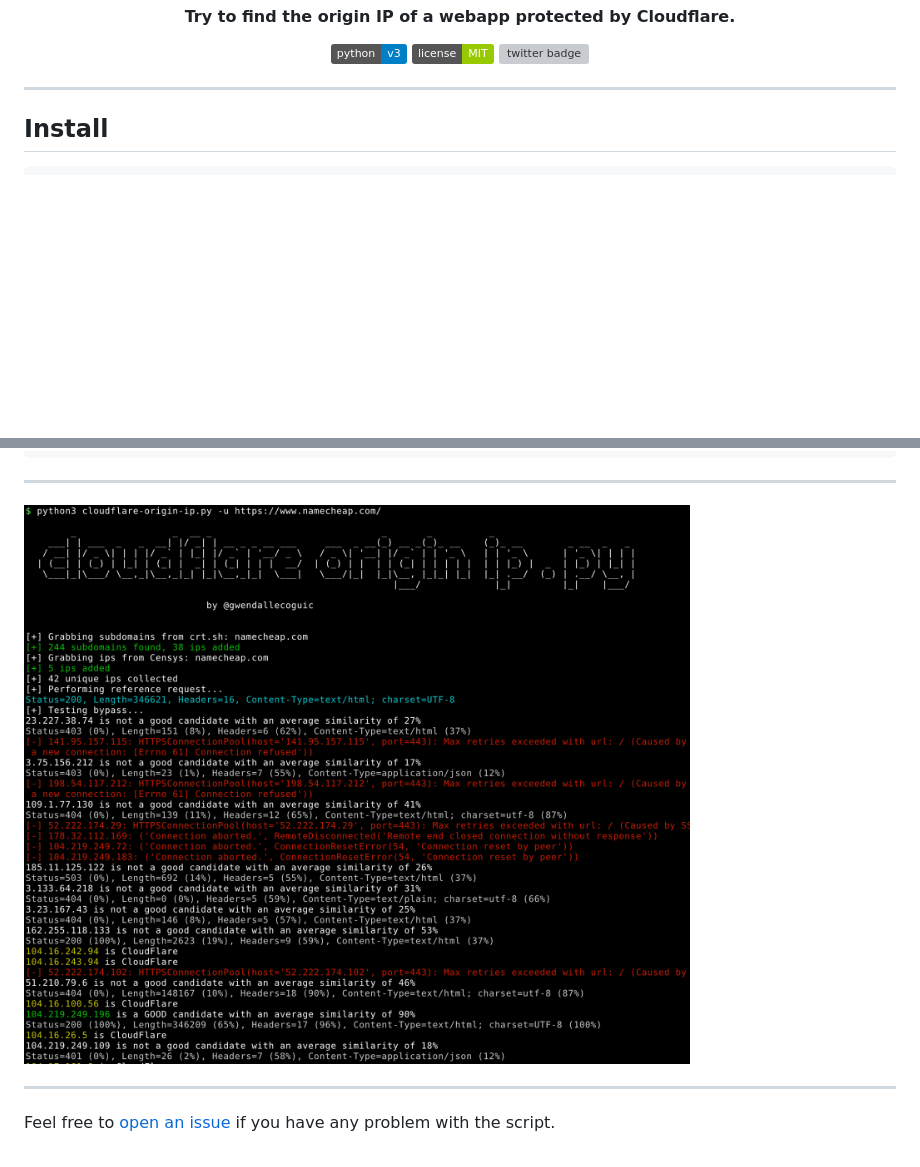
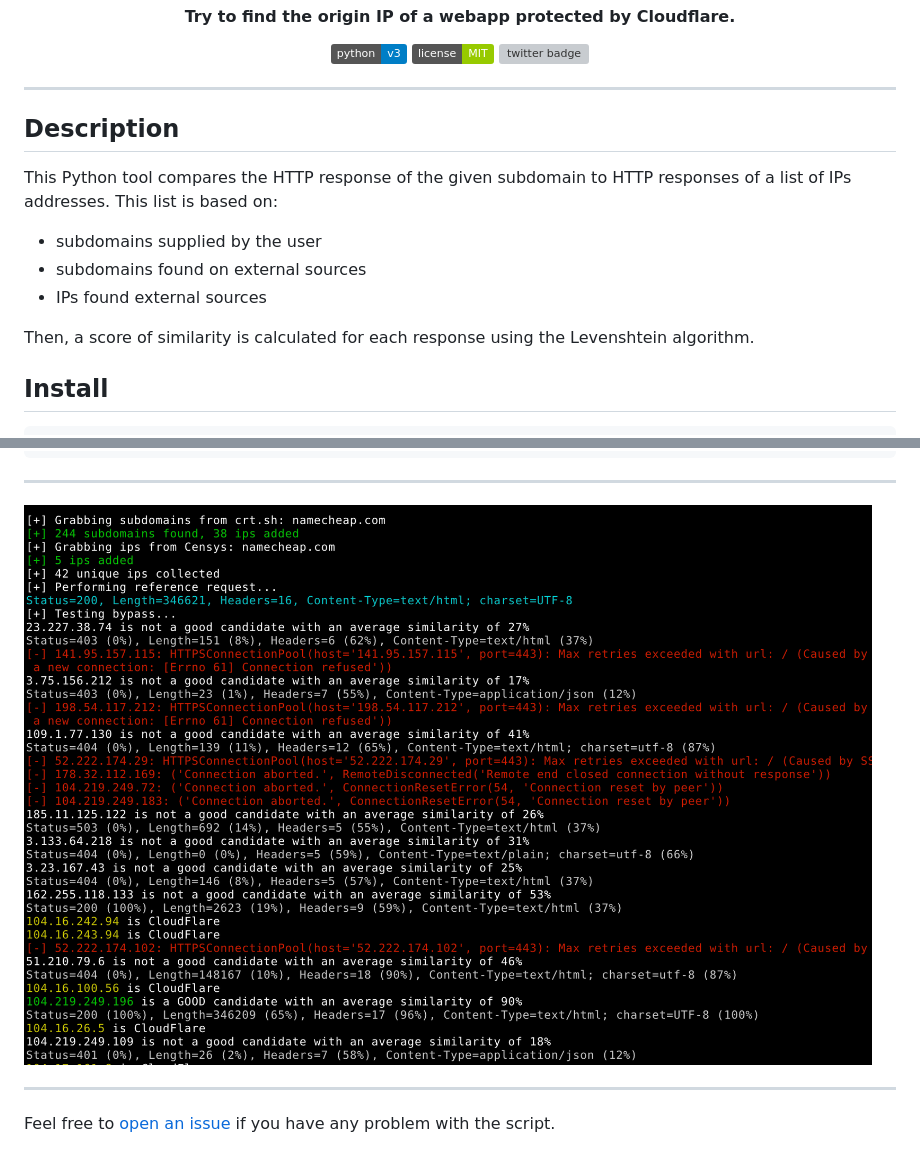
Before and after one commit to gwen001/cloudflare-origin-ip, a Markdown page: README.md, 2 parts joined by grey strips. Drawn GitHub-style; pictures changed too: preview.png; badges without logos; blank space fills up the shorter version; grey boxes are pictures that could not be loaded.

```diff
--- a/README.md
+++ b/README.md
@@ -15,6 +15,15 @@
 </p> -->
 
 ---
+
+## Description
+
+This Python tool compares the HTTP response of the given subdomain to HTTP responses of a list of IPs addresses. This list is based on:
+- subdomains supplied by the user
+- subdomains found on external sources
+- IPs found external sources
+
+Then, a score of similarity is calculated for each response using the Levenshtein algorithm.
 
 ## Install
 
```
Also changed, not shown: 1 other file.
